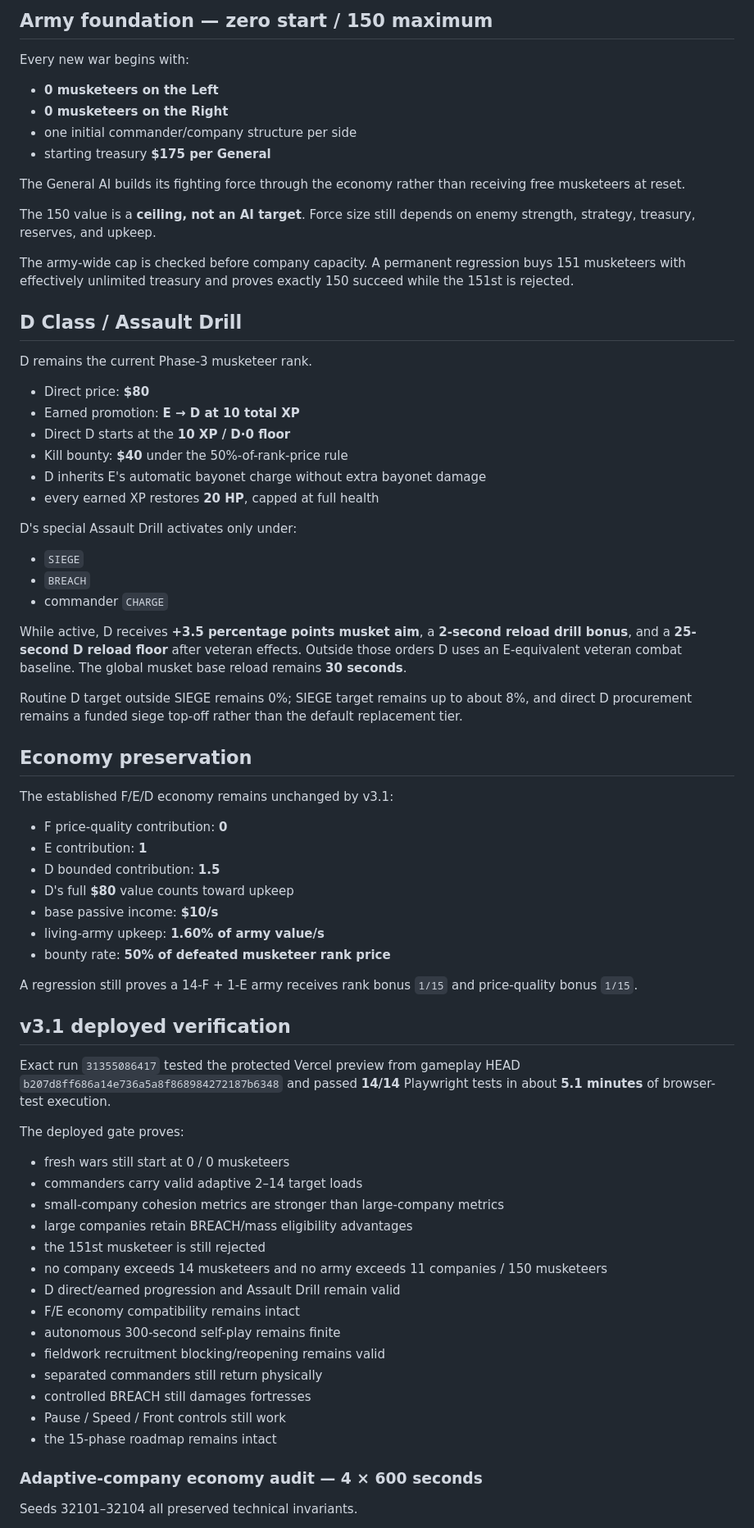
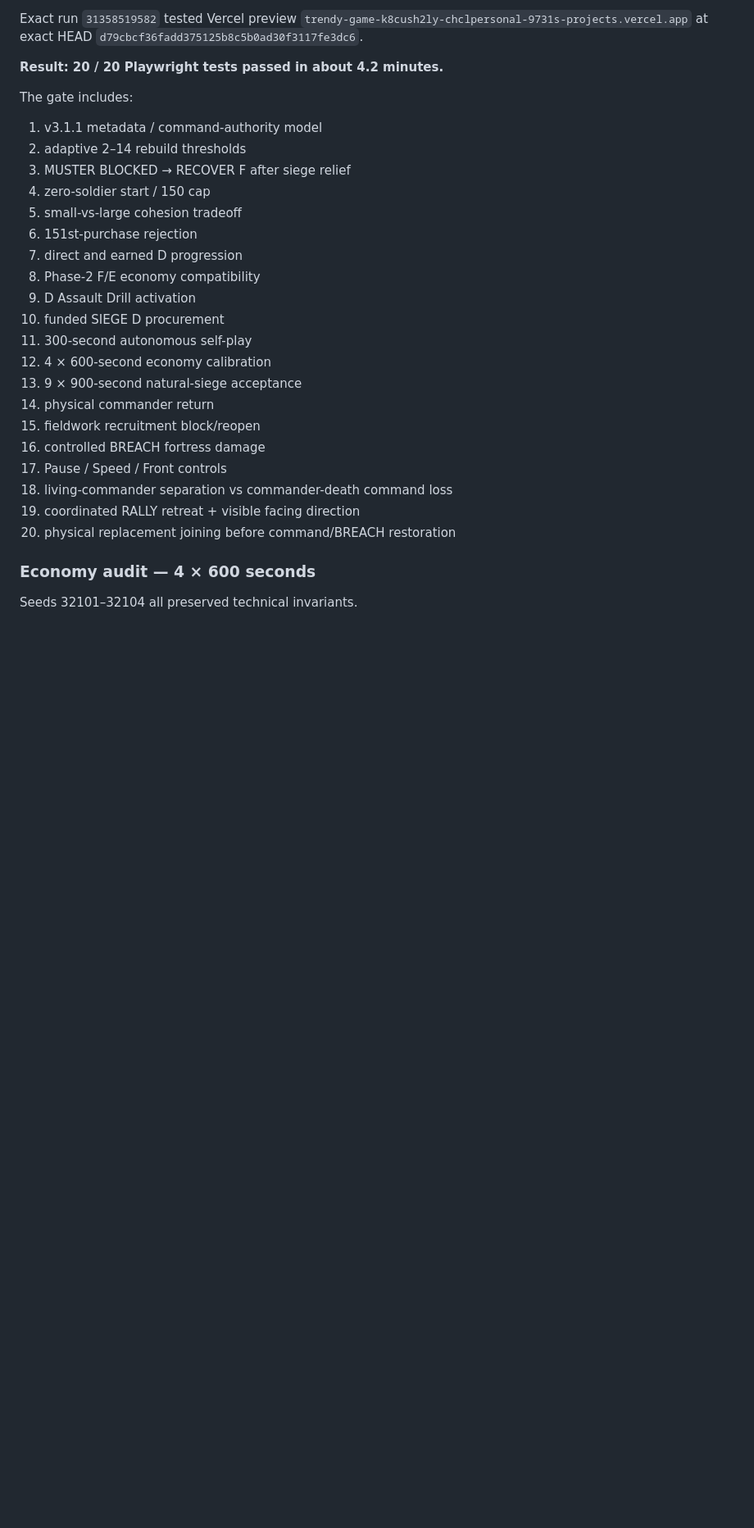
Before and after one commit to chclpersonal-collab/Trendy-Game, a Markdown page: README.md, the part around one of its changes. Shown at 82% size. GitHub-like rendering; blank space fills up the shorter version.

Commit message:
docs: record verified v3.1.1 command continuity patch

```diff
--- a/README.md
+++ b/README.md
@@ -71,76 +150,32 @@ Small-company doctrine therefore consumes scarce company/commander slots faster;
 
-## Army foundation — zero start / 150 maximum
+Exact run `31358519582` tested Vercel preview `trendy-game-k8cush2ly-chclpersonal-9731s-projects.vercel.app` at exact HEAD `d79cbcf36fadd375125b8c5b0ad30f3117fe3dc6`.
 
-Every new war begins with:
+**Result: 20 / 20 Playwright tests passed in about 4.2 minutes.**
 
-- **0 musketeers on the Left**
-- **0 musketeers on the Right**
-- one initial commander/company structure per side
-- starting treasury **$175 per General**
+The gate includes:
 
-The General AI builds its fighting force through the economy rather than receiving free musketeers at reset.
+1. v3.1.1 metadata / command-authority model
+2. adaptive 2–14 rebuild thresholds
+3. MUSTER BLOCKED → RECOVER F after siege relief
+4. zero-soldier start / 150 cap
+5. small-vs-large cohesion tradeoff
+6. 151st-purchase rejection
+7. direct and earned D progression
+8. Phase-2 F/E economy compatibility
+9. D Assault Drill activation
+10. funded SIEGE D procurement
+11. 300-second autonomous self-play
+12. 4 × 600-second economy calibration
+13. 9 × 900-second natural-siege acceptance
+14. physical commander return
+15. fieldwork recruitment block/reopen
+16. controlled BREACH fortress damage
+17. Pause / Speed / Front controls
+18. living-commander separation vs commander-death command loss
+19. coordinated RALLY retreat + visible facing direction
+20. physical replacement joining before command/BREACH restoration
 
-The 150 value is a **ceiling, not an AI target**. Force size still depends on enemy strength, strategy, treasury, reserves, and upkeep.
-
-The army-wide cap is checked before company capacity. A permanent regression buys 151 musketeers with effectively unlimited treasury and proves exactly 150 succeed while the 151st is rejected.
-
-## D Class / Assault Drill
-
-D remains the current Phase-3 musketeer rank.
-
-- Direct price: **$80**
-- Earned promotion: **E → D at 10 total XP**
-- Direct D starts at the **10 XP / D·0 floor**
-- Kill bounty: **$40** under the 50%-of-rank-price rule
-- D inherits E's automatic bayonet charge without extra bayonet damage
-- every earned XP restores **20 HP**, capped at full health
-
-D's special Assault Drill activates only under:
-
-- `SIEGE`
-- `BREACH`
-- commander `CHARGE`
-
-While active, D receives **+3.5 percentage points musket aim**, a **2-second reload drill bonus**, and a **25-second D reload floor** after veteran effects. Outside those orders D uses an E-equivalent veteran combat baseline. The global musket base reload remains **30 seconds**.
-
-Routine D target outside SIEGE remains 0%; SIEGE target remains up to about 8%, and direct D procurement remains a funded siege top-off rather than the default replacement tier.
-
-## Economy preservation
-
-The established F/E/D economy remains unchanged by v3.1:
-
-- F price-quality contribution: **0**
-- E contribution: **1**
-- D bounded contribution: **1.5**
-- D's full **$80** value counts toward upkeep
-- base passive income: **$10/s**
-- living-army upkeep: **1.60% of army value/s**
-- bounty rate: **50% of defeated musketeer rank price**
-
-A regression still proves a 14-F + 1-E army receives rank bonus `1/15` and price-quality bonus `1/15`.
-
-## v3.1 deployed verification
-
-Exact run `31355086417` tested the protected Vercel preview from gameplay HEAD `b207d8ff686a14e736a5a8f868984272187b6348` and passed **14/14** Playwright tests in about **5.1 minutes** of browser-test execution.
-
-The deployed gate proves:
-
-- fresh wars still start at 0 / 0 musketeers
-- commanders carry valid adaptive 2–14 target loads
-- small-company cohesion metrics are stronger than large-company metrics
-- large companies retain BREACH/mass eligibility advantages
-- the 151st musketeer is still rejected
-- no company exceeds 14 musketeers and no army exceeds 11 companies / 150 musketeers
-- D direct/earned progression and Assault Drill remain valid
-- F/E economy compatibility remains intact
-- autonomous 300-second self-play remains finite
-- fieldwork recruitment blocking/reopening remains valid
-- separated commanders still return physically
-- controlled BREACH still damages fortresses
-- Pause / Speed / Front controls still work
-- the 15-phase roadmap remains intact
-
-### Adaptive-company economy audit — 4 × 600 seconds
+### Economy audit — 4 × 600 seconds
 
 Seeds 32101–32104 all preserved technical invariants.
 
```
Also changed, not shown: other parts of README.md (+154 -83 lines).
